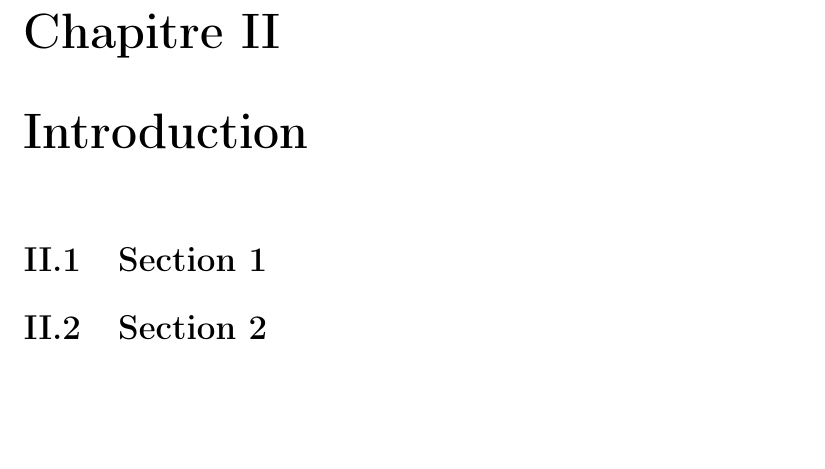
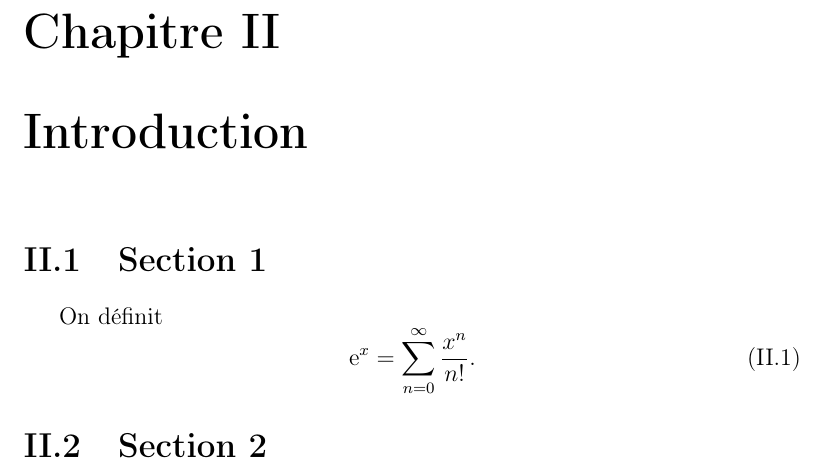
Before and after one commit to Chris00/latex-umons, a LaTeX thesis (memoire-template/memoire.tex, which reads memoire-template/chapitre1.tex, memoire-umons.cls): part of page 7 of 13, cut so that both start at the same text, the shorter picture padded with empty space. Compiled offline with pdfLaTeX; the source files are stored in an older character set and shown here as Unicode.

Commit message:
Add \e for the exponential

```diff
--- a/memoire-template/chapitre1.tex
+++ b/memoire-template/chapitre1.tex
@@ -1,6 +1,12 @@
 \chapter{Introduction}
 
 \section{Section 1}
+
+On définit
+\begin{equation}
+  \label{eq:exp}
+  \e^x = \sum_{n=0}^\infty \frac{x^n}{n!}.
+\end{equation}
 
 
 \section{Section 2}
--- a/memoire-umons.cls
+++ b/memoire-umons.cls
@@ -438,6 +438,7 @@
 \newcommand{\Ran}{\mathop{\operator@font Im}\nolimits}   % range
 \newcommand{\Ker}{\mathop{\operator@font Ker}\nolimits}  % kernel of lin. map
 \newcommand{\supp}{\mathop{\operator@font supp}\nolimits}% support of a function
+\newcommand{\e}{{\operator@font e}}% exp
 
 \renewcommand\limsup{\mathop{\overline{\operator@font lim}}}
 \renewcommand\liminf{\mathop{\underline{\operator@font lim}}}
```
Also changed, not shown: memoire-template/memoire-umons-manual.tex (+4 -0 lines).
